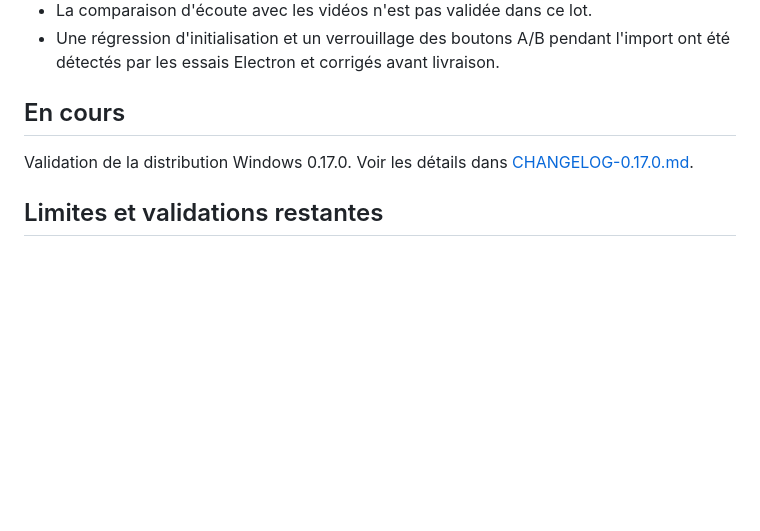
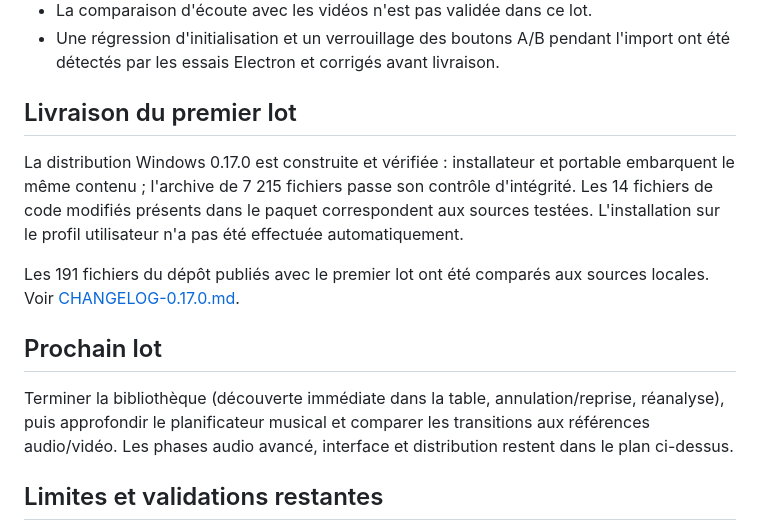
Before and after one commit to Gaerisson/Sillora-DJ, a Markdown page: PROGRESS.md, the part around the change. Drawn GitHub-style; blank space fills up the shorter version.

Commit message:
docs: consigner la livraison Windows 0.17.0 et les prochaines étapes

```diff
--- a/PROGRESS.md
+++ b/PROGRESS.md
@@ -47,9 +47,15 @@ Améliorer en priorité le résultat audio et la continuité de lecture. Préser
 - La comparaison d'écoute avec les vidéos n'est pas validée dans ce lot.
 - Une régression d'initialisation et un verrouillage des boutons A/B pendant l'import ont été détectés par les essais Electron et corrigés avant livraison.
 
-## En cours
+## Livraison du premier lot
 
-Validation de la distribution Windows 0.17.0. Voir les détails dans [CHANGELOG-0.17.0.md](docs/CHANGELOG-0.17.0.md).
+La distribution Windows 0.17.0 est construite et vérifiée : installateur et portable embarquent le même contenu ; l'archive de 7 215 fichiers passe son contrôle d'intégrité. Les 14 fichiers de code modifiés présents dans le paquet correspondent aux sources testées. L'installation sur le profil utilisateur n'a pas été effectuée automatiquement.
+
+Les 191 fichiers du dépôt publiés avec le premier lot ont été comparés aux sources locales. Voir [CHANGELOG-0.17.0.md](docs/CHANGELOG-0.17.0.md).
+
+## Prochain lot
+
+Terminer la bibliothèque (découverte immédiate dans la table, annulation/reprise, réanalyse), puis approfondir le planificateur musical et comparer les transitions aux références audio/vidéo. Les phases audio avancé, interface et distribution restent dans le plan ci-dessus.
 
 ## Limites et validations restantes
 
```
